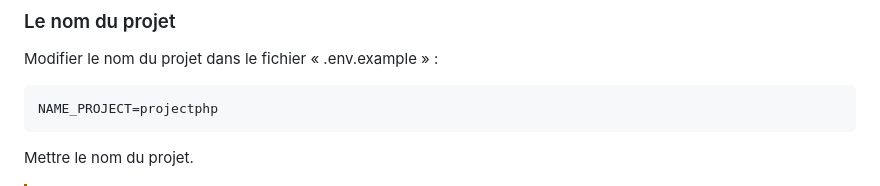
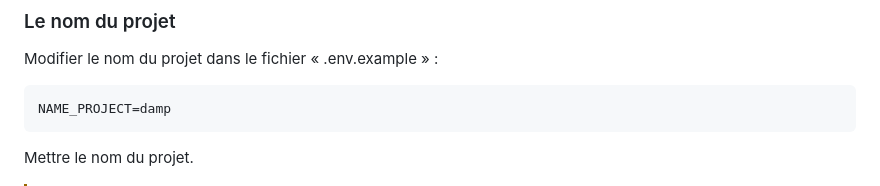
Before and after one commit to pctronique/damp, a Markdown page: phpunit/README.md, the part around the change. Rendered like a GitHub page.

````diff
--- a/phpunit/README.md
+++ b/phpunit/README.md
@@ -82,7 +82,7 @@ Vous devez avoir installé [docker-desktop](https://www.docker.com/products/dock
 
 Modifier le nom du projet dans le fichier « .env.example » :
 ```
-NAME_PROJECT=projectphp
+NAME_PROJECT=damp
 ```
 Mettre le nom du projet.
 
````
Also changed, not shown: default/README.md (+1 -1 lines).
